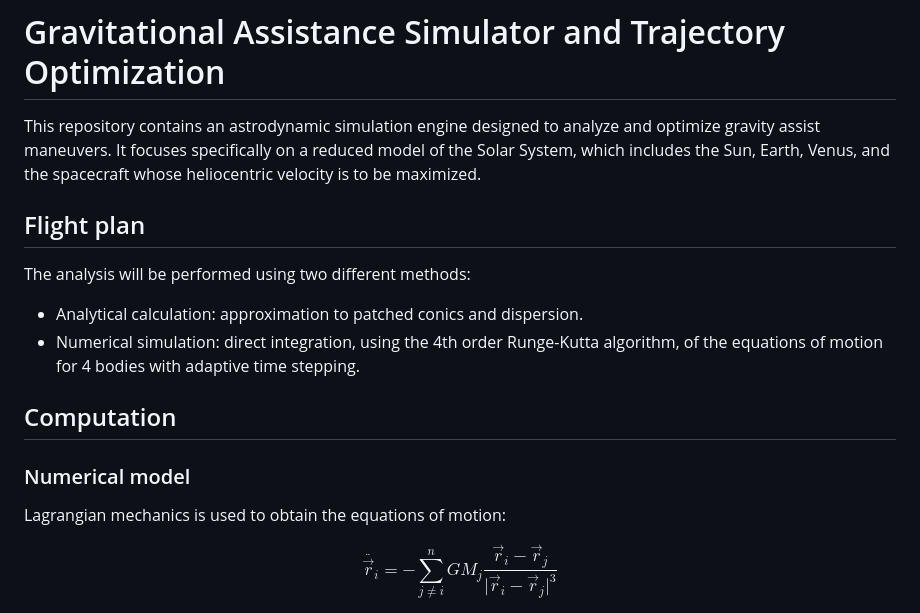
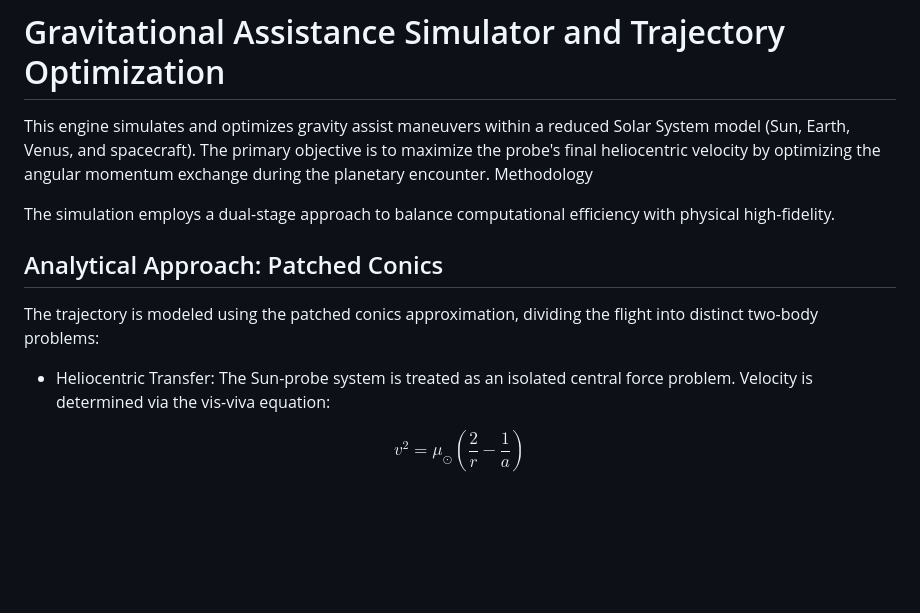
Before and after one commit to nekko51/nbody-gravity-engine, a Markdown page: README.md, the part around the change printed below. GitHub-like rendering; blank space fills up the shorter version.

```diff
--- a/README.md
+++ b/README.md
@@ -1,21 +1,17 @@
 # Gravitational Assistance Simulator and Trajectory Optimization
 
-This repository contains an astrodynamic simulation engine designed to analyze and optimize gravity assist maneuvers. It focuses specifically on a reduced model of the Solar System, which includes the Sun, Earth, Venus, and the spacecraft whose heliocentric velocity is to be maximized.
+This engine simulates and optimizes gravity assist maneuvers within a reduced Solar System model (Sun, Earth, Venus, and spacecraft). The primary objective is to maximize the probe's final heliocentric velocity by optimizing the angular momentum exchange during the planetary encounter.
+Methodology
 
-## Flight plan
+The simulation employs a dual-stage approach to balance computational efficiency with physical high-fidelity.
 
-The analysis will be performed using two different methods:
+## Analytical Approach: Patched Conics
 
-- Analytical calculation: approximation to patched conics and dispersion.
-- Numerical simulation: direct integration, using the
-4th order Runge-Kutta algorithm, of the equations of motion for 4 bodies with
-adaptive time stepping.
+The trajectory is modeled using the patched conics approximation, dividing the flight into distinct two-body problems:
 
-## Computation
-### Numerical model
-Lagrangian mechanics is used to obtain the equations of motion:
+- Heliocentric Transfer: The Sun-probe system is treated as an isolated central force problem. Velocity is determined via the vis-viva equation:
 
 $$
-\ddot {\vec r_i}=-\sum_{j\ne i}^nGM_j\frac{\vec r_i-\vec r_j}{\big|\vec r_i-\vec r_j\big|^3}
+v^2=\mu_\odot\left(\frac{2}{r}-\frac{1}{a}\right)
 $$
 
```
Also changed, not shown: other parts of README.md (+22 -28 lines), assets/energia_nave.png, assets/hamiltoniano.png, assets/orbitas.png, assets/orbitas_tiempo_3d.png, 13 other files.
